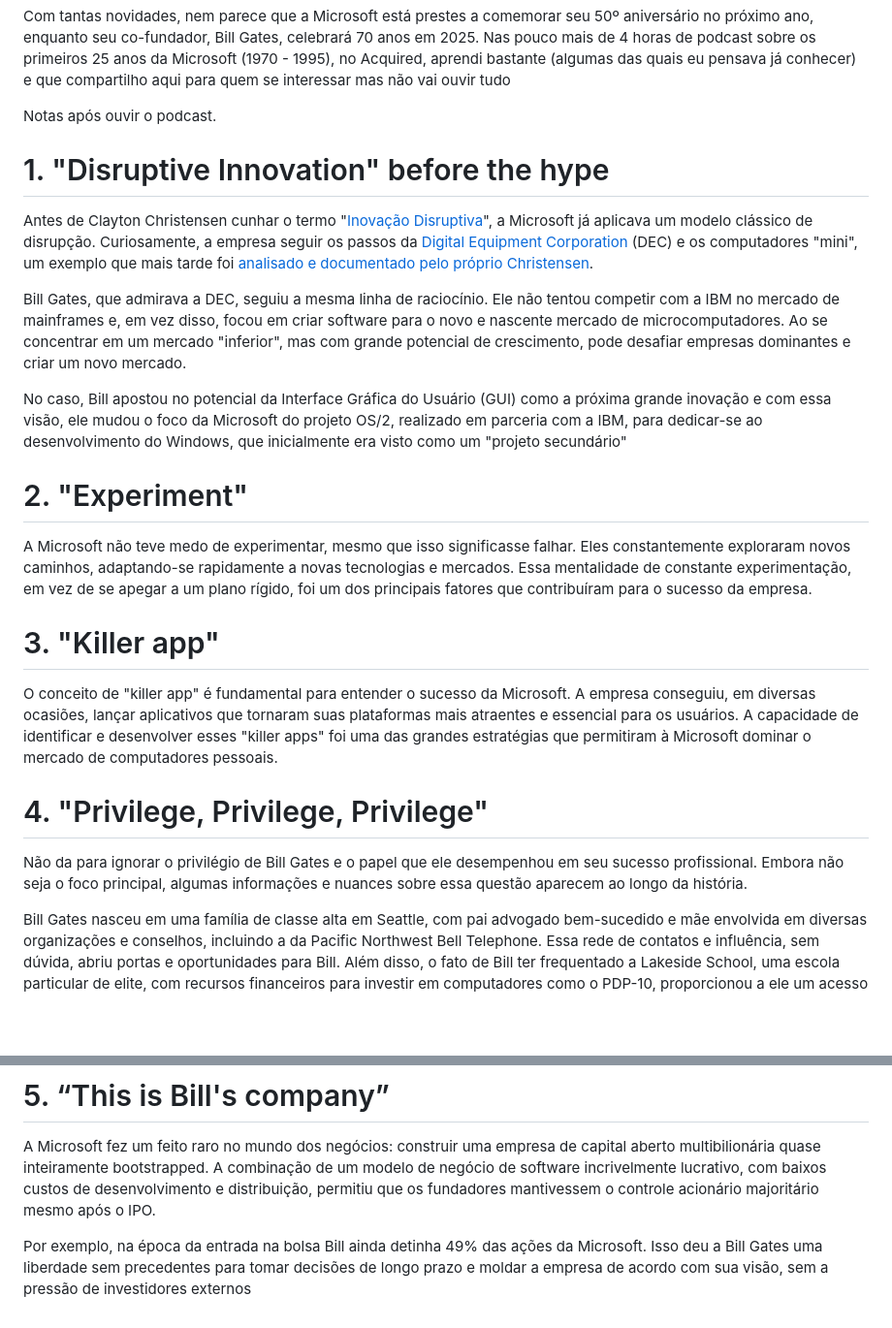
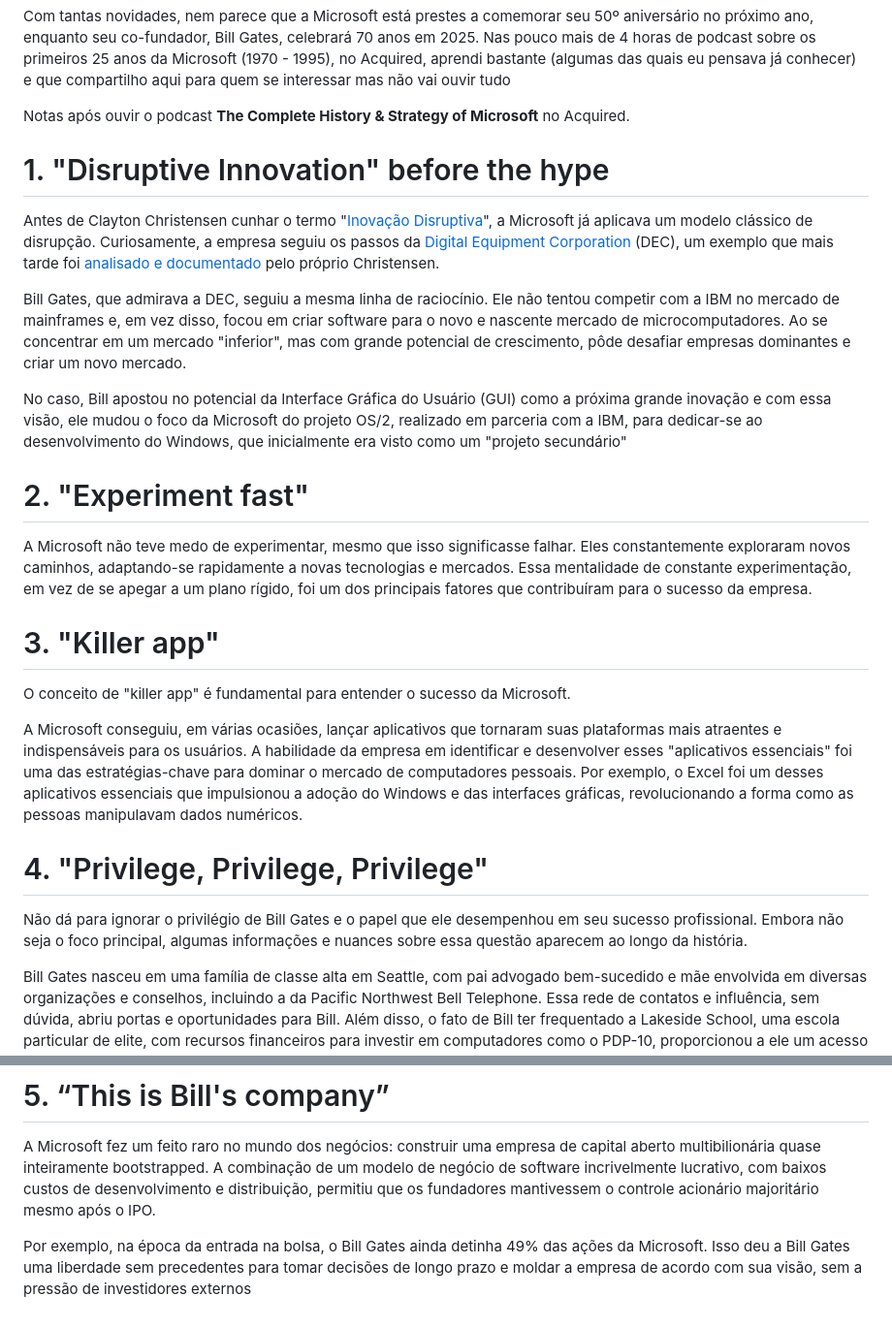
Before and after one commit to maluta/maluta.github.com, a Markdown page: _posts/2024-06-06-microsoft-acquired.md, 2 parts joined by grey strips. Shown at 97% size. Rendered like a GitHub page; blank space fills up the shorter version.

Commit message:
fix typos

```diff
--- a/_posts/2024-06-06-microsoft-acquired.md
+++ b/_posts/2024-06-06-microsoft-acquired.md
@@ -13,29 +13,29 @@ draft: false
 
 Com tantas novidades, nem parece que a Microsoft está prestes a comemorar seu 50º aniversário no próximo ano, enquanto seu co-fundador, Bill Gates, celebrará 70 anos em 2025. Nas pouco mais de 4 horas de podcast sobre os primeiros 25 anos da Microsoft (1970 - 1995), no Acquired, aprendi bastante (algumas das quais eu pensava já conhecer) e que compartilho aqui para quem se interessar mas não vai ouvir tudo
 
-Notas após ouvir o podcast.
+Notas após ouvir o podcast **The Complete History & Strategy of Microsoft** no Acquired.
 
 # 1. "Disruptive Innovation" before the hype
 
-Antes de Clayton Christensen cunhar o termo "[Inovação Disruptiva](https://hbr.org/2015/12/what-is-disruptive-innovation)", a Microsoft já aplicava um modelo clássico de disrupção. Curiosamente, a empresa seguir os passos da [Digital Equipment Corporation](https://pt.wikipedia.org/wiki/Digital_Equipment_Corporation) (DEC) e os computadores "mini", um exemplo que mais tarde foi [analisado e documentado pelo próprio Christensen](https://www.harvardmagazine.com/2014/06/disruptive-genius
-).
+Antes de Clayton Christensen cunhar o termo "[Inovação Disruptiva](https://hbr.org/2015/12/what-is-disruptive-innovation)", a Microsoft já aplicava um modelo clássico de disrupção. Curiosamente, a empresa seguiu os passos da [Digital Equipment Corporation](https://pt.wikipedia.org/wiki/Digital_Equipment_Corporation) (DEC), um exemplo que mais tarde foi [analisado e documentado](https://www.harvardmagazine.com/2014/06/disruptive-genius) pelo próprio Christensen.
 
-Bill Gates, que admirava a DEC, seguiu a mesma linha de raciocínio. Ele não tentou competir com a IBM no mercado de mainframes e, em vez disso, focou em criar software para o novo e nascente mercado de microcomputadores. Ao se concentrar em um mercado "inferior", mas com grande potencial de crescimento, pode desafiar empresas dominantes e criar um novo mercado.
+Bill Gates, que admirava a DEC, seguiu a mesma linha de raciocínio. Ele não tentou competir com a IBM no mercado de mainframes e, em vez disso, focou em criar software para o novo e nascente mercado de microcomputadores. Ao se concentrar em um mercado "inferior", mas com grande potencial de crescimento, pôde desafiar empresas dominantes e criar um novo mercado.
 
 No caso, Bill apostou no potencial da Interface Gráfica do Usuário (GUI) como a próxima grande inovação e com essa visão, ele mudou o foco da Microsoft do projeto OS/2, realizado em parceria com a IBM, para dedicar-se ao desenvolvimento do Windows, que inicialmente era visto como um "projeto secundário"
 
-# 2. "Experiment"
+# 2. "Experiment fast"
 
 A Microsoft não teve medo de experimentar, mesmo que isso significasse falhar. Eles constantemente exploraram novos caminhos, adaptando-se rapidamente a novas tecnologias e mercados. Essa mentalidade de constante experimentação, em vez de se apegar a um plano rígido, foi um dos principais fatores que contribuíram para o sucesso da empresa.
 
 # 3. "Killer app"
 
-O conceito de "killer app"  é fundamental para entender o sucesso da Microsoft. A empresa  conseguiu,  em diversas ocasiões,  lançar aplicativos que tornaram  suas  plataformas  mais  atraentes  e  essencial  para  os  usuários.  A  capacidade  de  identificar  e  desenvolver  esses  "killer apps" foi uma das grandes estratégias que permitiram à Microsoft  dominar  o  mercado  de  computadores  pessoais.
+O conceito de "killer app"  é fundamental para entender o sucesso da Microsoft.
 
+A Microsoft conseguiu, em várias ocasiões, lançar aplicativos que tornaram suas plataformas mais atraentes e indispensáveis para os usuários. A habilidade da empresa em identificar e desenvolver esses "aplicativos essenciais" foi uma das estratégias-chave para dominar o mercado de computadores pessoais. Por exemplo, o Excel foi um desses aplicativos essenciais que impulsionou a adoção do Windows e das interfaces gráficas, revolucionando a forma como as pessoas manipulavam dados numéricos.
 
 # 4. "Privilege, Privilege, Privilege"
 
-Não da para ignorar o privilégio de Bill Gates e o papel que ele desempenhou em seu sucesso profissional. Embora não seja o foco principal, algumas informações e nuances sobre essa questão aparecem ao longo da história.
+Não dá para ignorar o privilégio de Bill Gates e o papel que ele desempenhou em seu sucesso profissional. Embora não seja o foco principal, algumas informações e nuances sobre essa questão aparecem ao longo da história.
 
 Bill Gates nasceu em uma família de classe alta em Seattle, com pai advogado bem-sucedido e mãe envolvida em diversas organizações e conselhos, incluindo a da Pacific Northwest Bell Telephone. Essa rede de contatos e influência, sem dúvida, abriu portas e oportunidades para Bill. Além disso, o fato de Bill ter frequentado a Lakeside School, uma escola particular de elite, com recursos financeiros para investir em computadores como o PDP-10, proporcionou a ele um acesso privilegiado à tecnologia que a maioria das crianças não tinha. O apoio de seu pai, Bill Gates Sr., foi crucial para a trajetória de Bill. Seu pai, além de advogado renomado, também foi um mentor e investidor de Bill, oferecendo recursos e conselhos importantes durante a construção da Microsoft. Por último, Bill Gates nasceu em uma época de grande transformação tecnológica, onde o microcomputador estava surgindo e criando um novo mercado. Essa conjuntura, sem dúvida, somada a a dedicação, o talento e a persistência fizeram de Bill Gates o que ele é hoje.
 
@@ -43,4 +43,4 @@ Bill Gates nasceu em uma família de classe alta em Seattle, com pai advogado be
 
 A Microsoft fez um feito raro no mundo dos negócios: construir uma empresa de capital aberto multibilionária quase inteiramente bootstrapped. A combinação de um modelo de negócio de software incrivelmente lucrativo, com baixos custos de desenvolvimento e distribuição, permitiu que os fundadores mantivessem o controle acionário majoritário mesmo após o IPO.
 
-Por exemplo, na época da entrada na bolsa Bill ainda detinha 49% das ações da Microsoft. Isso deu a Bill Gates uma liberdade sem precedentes para tomar decisões de longo prazo e moldar a empresa de acordo com sua visão, sem a pressão de investidores externos
+Por exemplo, na época da entrada na bolsa, o Bill Gates ainda detinha 49% das ações da Microsoft. Isso deu a Bill Gates uma liberdade sem precedentes para tomar decisões de longo prazo e moldar a empresa de acordo com sua visão, sem a pressão de investidores externos
```
